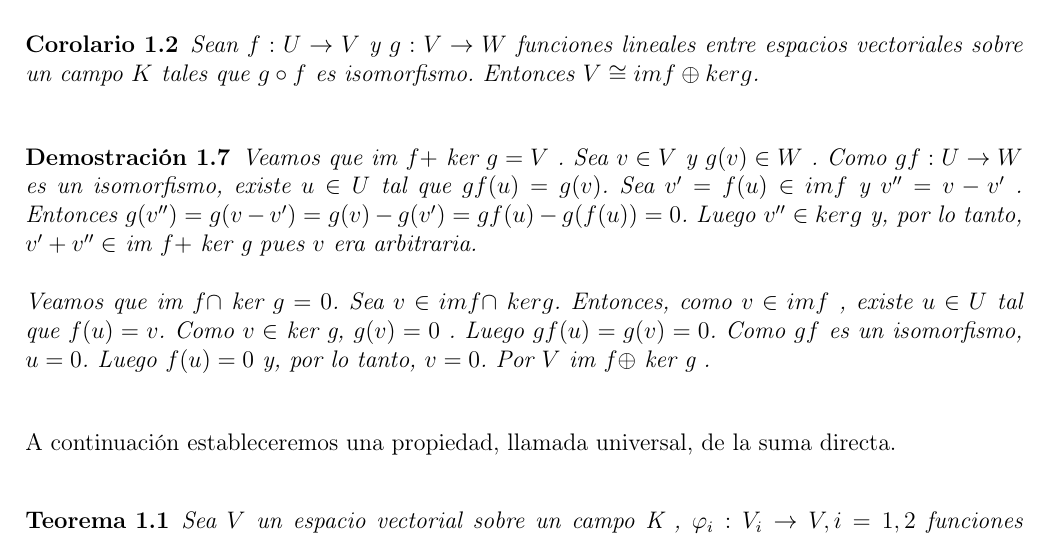
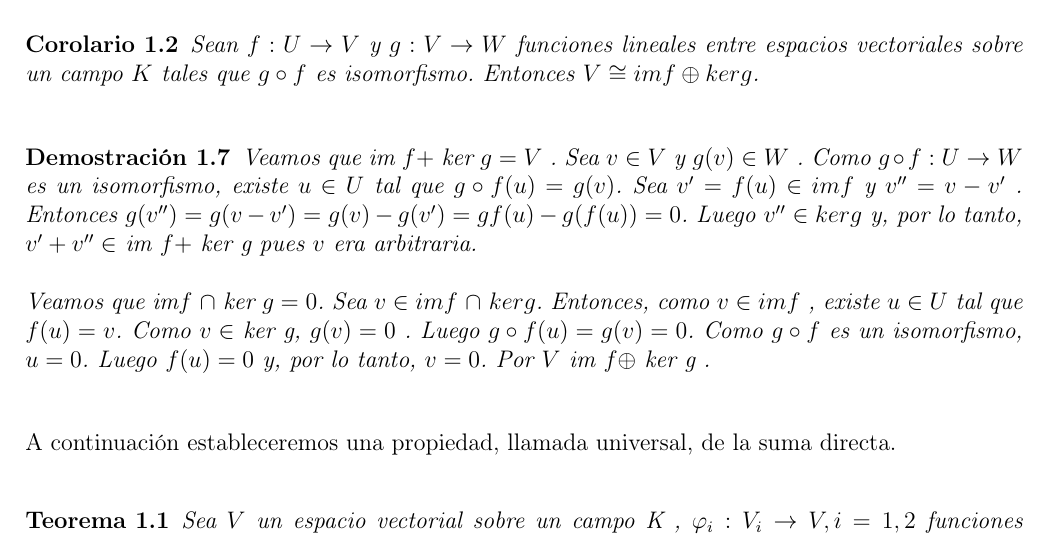
Before and after one commit to alex1dique/AlgebraMultilineal, a LaTeX book (main.tex, which reads codigofuente/capitulo1.tex): part of page 16 of 34, cut so that both start at the same text. Compiled offline with pdfLaTeX.

Commit message:
correcciones teo 26 de febrero

```diff
--- a/codigofuente/capitulo1.tex
+++ b/codigofuente/capitulo1.tex
@@ -250,10 +250,10 @@
 			\end{coro}
 
 			\begin{demo}
-				Veamos que  im $ f + $ ker $ g = V $  . Sea $ v \in V $ y $ g(v) \in W $ . Como $ gf : U \rightarrow W $ es un isomorfismo, existe $  u \in U $ tal que $ gf (u) = g(v) $. Sea $ v' = f (u) \in im f $ y $ v'' = v - v' $ . Entonces $ g(v'') = g(v - v' ) = g(v) - g(v' ) = gf (u) - g(f (u)) = 0 $. Luego $ v'' \in ker g $ y, por lo tanto, $ v' + v'' \in$ im $ f + $ ker g  pues $ v $ era arbitraria.
+				Veamos que  im $ f + $ ker $ g = V $  . Sea $ v \in V $ y $ g(v) \in W $ . Como $ g \circ f : U \rightarrow W $ es un isomorfismo, existe $  u \in U $ tal que $ g \circ f(u) = g(v) $. Sea $ v' = f (u) \in im f $ y $ v'' = v - v' $ . Entonces $ g(v'') = g(v - v' ) = g(v) - g(v' ) = gf (u) - g(f (u)) = 0 $. Luego $ v'' \in ker g $ y, por lo tanto, $ v' + v'' \in$ im $ f + $ ker g  pues $ v $ era arbitraria.
 
-				Veamos que im $ f \cap $ ker $g = {0} $. Sea $ v \in im f  \cap $ $ker g $. Entonces, como $ v \in im f $ , existe $ u \in U $ tal que $ f (u) = v $. Como $ v \in $ ker g, $ g(v) = 0 $ . Luego $ gf(u) = g(v) = 0 $.
-				Como $ gf $ es un isomorfismo, $ u = 0 $. Luego $ f (u) = 0 $ y, por lo tanto, $ v = 0 $. Por
+				Veamos que im$ f$ $\cap $ ker $g = {0} $. Sea $ v \in im f$ $  \cap $ $ker g $. Entonces, como $ v \in im f $ , existe $ u \in U $ tal que $ f (u) = v $. Como $ v \in $ ker g, $ g(v) = 0 $ . Luego $ g \circ f(u) = g(v) = 0 $.
+				Como $ g \circ f $ es un isomorfismo, $ u = 0 $. Luego $ f(u) = 0 $ y, por lo tanto, $ v = 0 $. Por
 				$ V $  im $ f  \oplus $ ker g .
 			\end{demo}
 
```
Also changed, not shown: main.pdf, 6 other files.
